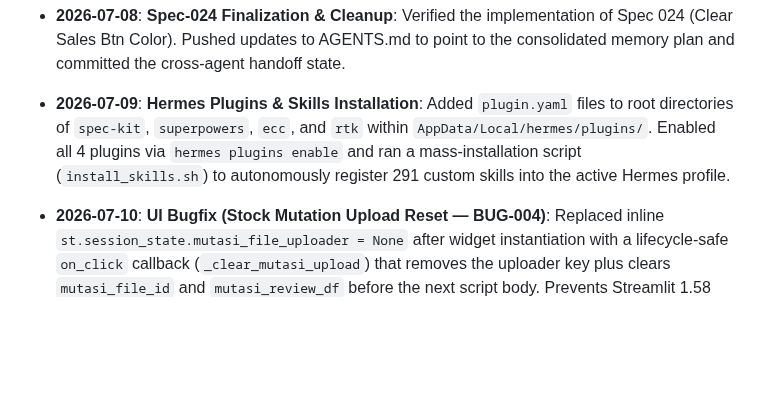
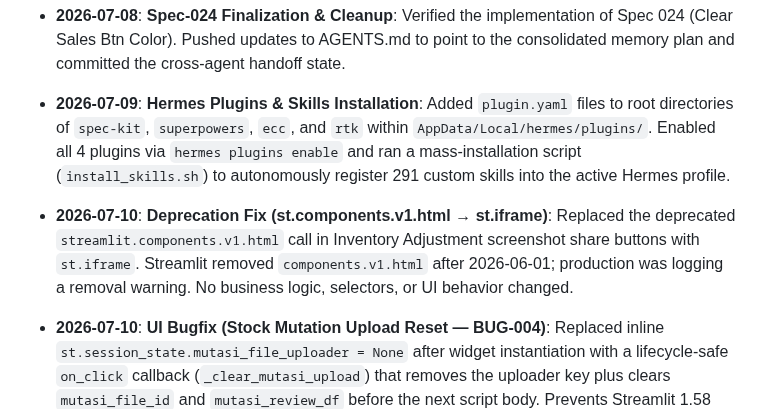
Before and after one commit to nerfbreak/newspage_automation, a Markdown page: .agents/MEMORY.md, the part around the change. Drawn GitHub-style; blank space fills up the shorter version.

Commit message:
docs: log st.components.v1.html deprecation fix in memory

```diff
--- a/.agents/MEMORY.md
+++ b/.agents/MEMORY.md
@@ -323,5 +323,6 @@ This file acts as the "Distributed Project Memory" for AI agents. It tracks arch
 
 - **2026-07-08**: **Spec-024 Finalization & Cleanup**: Verified the implementation of Spec 024 (Clear Sales Btn Color). Pushed updates to AGENTS.md to point to the consolidated memory plan and committed the cross-agent handoff state.
 - **2026-07-09**: **Hermes Plugins & Skills Installation**: Added `plugin.yaml` files to root directories of `spec-kit`, `superpowers`, `ecc`, and `rtk` within `AppData/Local/hermes/plugins/`. Enabled all 4 plugins via `hermes plugins enable` and ran a mass-installation script (`install_skills.sh`) to autonomously register 291 custom skills into the active Hermes profile.
+- **2026-07-10**: **Deprecation Fix (st.components.v1.html → st.iframe)**: Replaced the deprecated `streamlit.components.v1.html` call in Inventory Adjustment screenshot share buttons with `st.iframe`. Streamlit removed `components.v1.html` after 2026-06-01; production was logging a removal warning. No business logic, selectors, or UI behavior changed.
 - **2026-07-10**: **UI Bugfix (Stock Mutation Upload Reset — BUG-004)**: Replaced inline `st.session_state.mutasi_file_uploader = None` after widget instantiation with a lifecycle-safe `on_click` callback (`_clear_mutasi_upload`) that removes the uploader key plus clears `mutasi_file_id` and `mutasi_review_df` before the next script body. Prevents Streamlit 1.58 widget-key ownership crash. No upload parsing, mapping, container structure, or automation logic changed. Spec Kit traceability: FR-008, SC-005, T019-T021.
 - **2026-07-09**: **Fix Secondary Button Styling (Red Destructive Buttons)**: Resolved the persistent issue where Clear Data buttons remained blue due to Streamlit 1.34+ DOM refactoring breaking the CSS adjacent sibling combinators. Enforced a global CSS rule in static/style.css to style all \button[kind=secondary] as red, since all secondary buttons in the app are destructive actions (delete/clear/hapus). Tested and committed (Spec 024).
```
